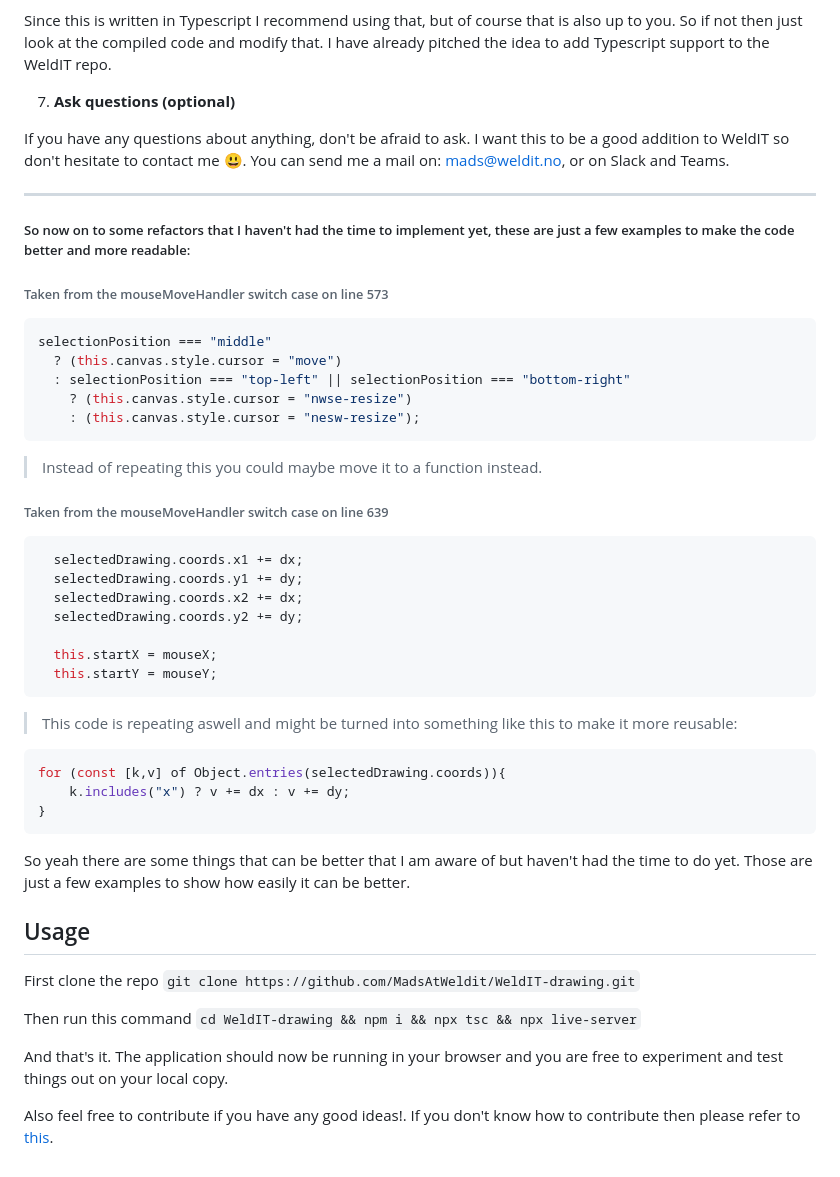
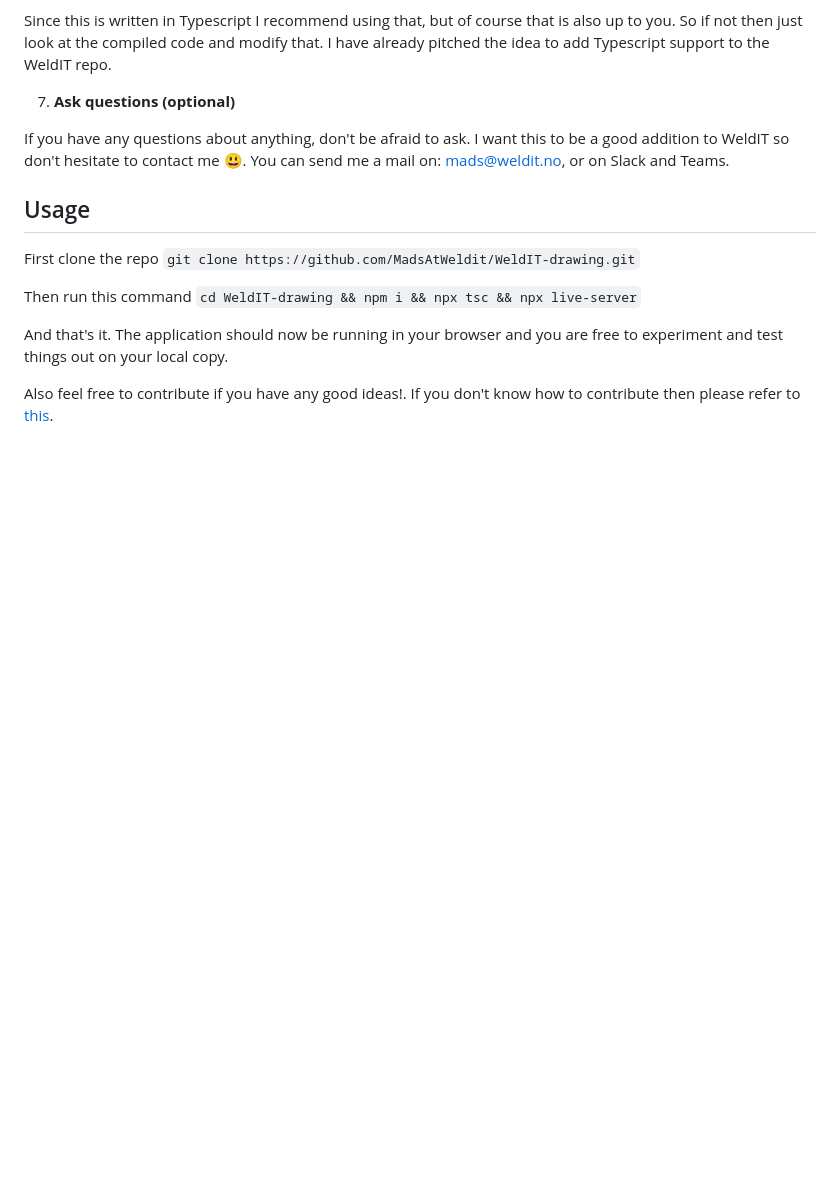
Before and after one commit to MadsAtWeldit/WeldIT-drawing, a Markdown page: README.md, the part around the change. Drawn GitHub-style; blank space fills up the shorter version.

Commit message:
docs: Delete unessacary README lines(no longer needed)

````diff
--- a/README.md
+++ b/README.md
@@ -107,37 +107,6 @@ Since this is written in Typescript I recommend using that, but of course that i
 
 If you have any questions about anything, don't be afraid to ask. I want this to be a good addition to WeldIT so don't hesitate to contact me :smiley:. You can send me a mail on: mads@weldit.no, or on Slack and Teams.
 
-----------
-##### So now on to some refactors that I haven't had the time to implement yet, these are just a few examples to make the code better and more readable:
-
-###### Taken from the mouseMoveHandler switch case on line 573
-```typescript
-selectionPosition === "middle"
-  ? (this.canvas.style.cursor = "move")
-  : selectionPosition === "top-left" || selectionPosition === "bottom-right"
-    ? (this.canvas.style.cursor = "nwse-resize")
-    : (this.canvas.style.cursor = "nesw-resize");
-```
-> Instead of repeating this you could maybe move it to a function instead.
-
-
-###### Taken from the mouseMoveHandler switch case on line 639
-```typescript
-  selectedDrawing.coords.x1 += dx;
-  selectedDrawing.coords.y1 += dy;
-  selectedDrawing.coords.x2 += dx;
-  selectedDrawing.coords.y2 += dy;
-
-  this.startX = mouseX;
-  this.startY = mouseY;
-```
-> This code is repeating aswell and might be turned into something like this to make it more reusable:
-```typescript
-for (const [k,v] of Object.entries(selectedDrawing.coords)){
-    k.includes("x") ? v += dx : v += dy;
-}
-```
-So yeah there are some things that can be better that I am aware of but haven't had the time to do yet. Those are just a few examples to show how easily it can be better.
 
 ## Usage
 First clone the repo
````
